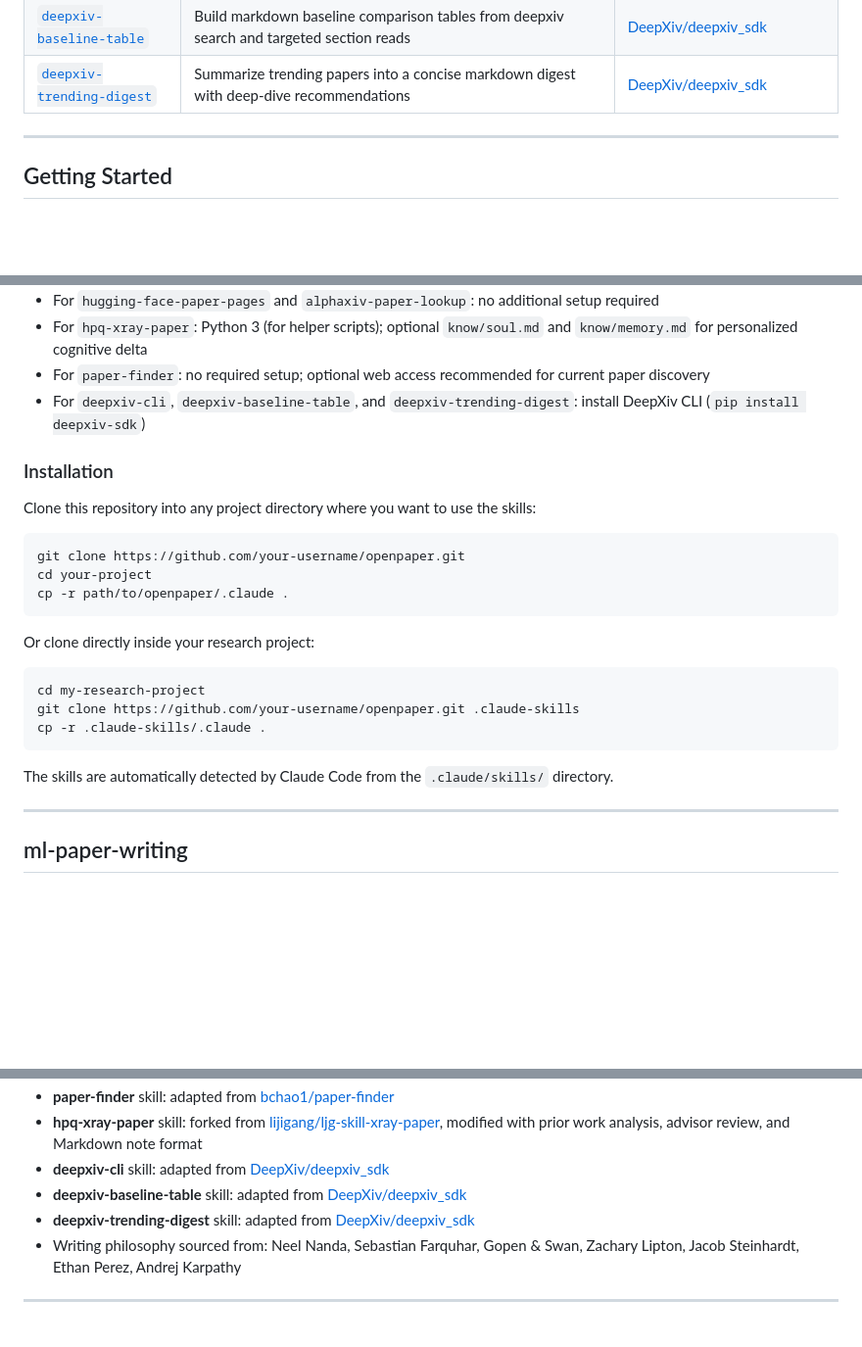
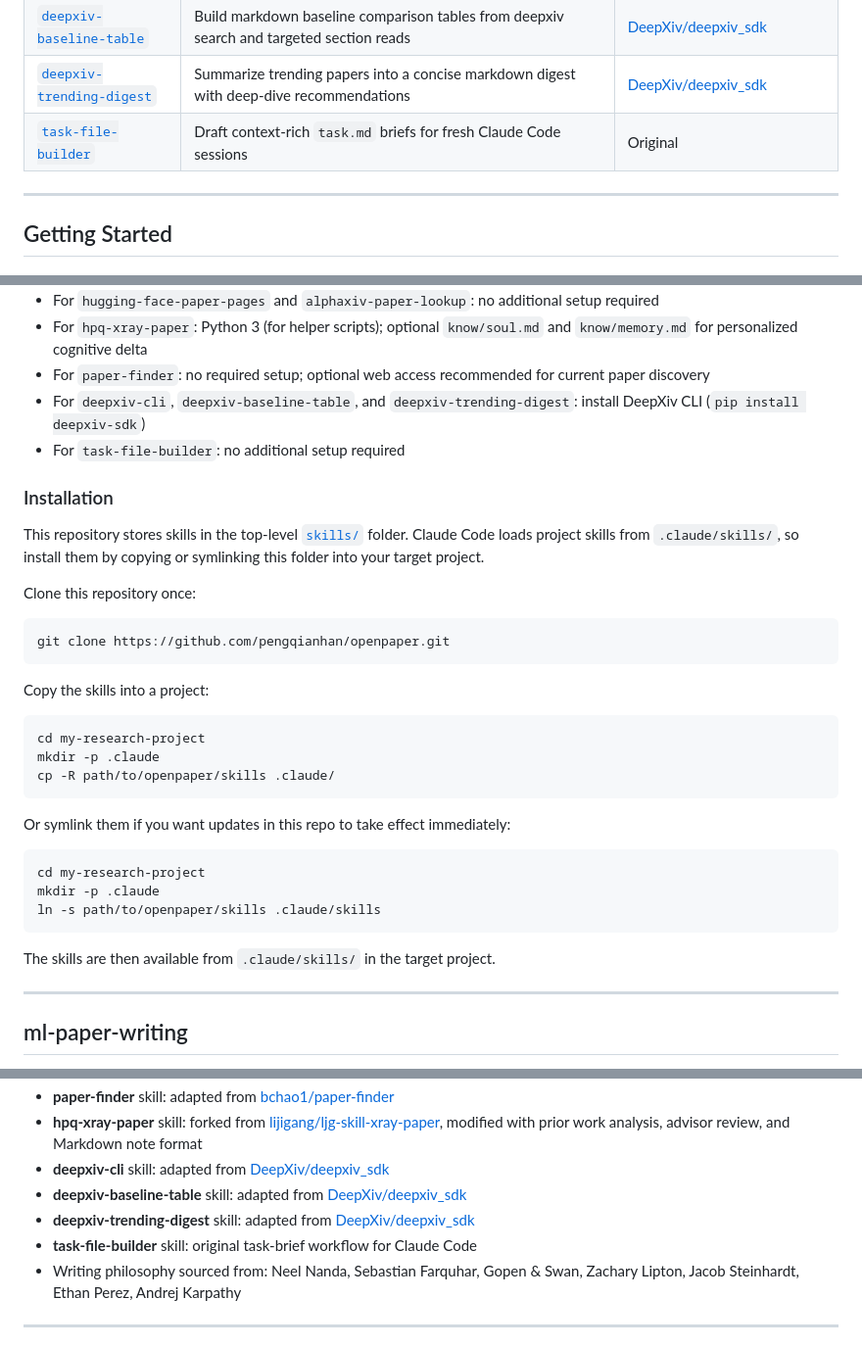
Before and after one commit to pengqianhan/open-paper-skills, a Markdown page: README.md, 3 parts joined by grey strips. Shown at 98% size. Drawn GitHub-style; blank space fills up the shorter version.

Commit message:
Add task-file-builder skill documentation and usage examples

````diff
--- a/README.md
+++ b/README.md
@@ -17,6 +17,7 @@ A curated collection of [Claude Code Skills](https://docs.anthropic.com/en/docs/
 | [`deepxiv-cli`](#deepxiv-cli) | Access open-access academic papers via CLI with hybrid search and section-level reads | [DeepXiv/deepxiv_sdk](https://github.com/DeepXiv/deepxiv_sdk/tree/main) |
 | [`deepxiv-baseline-table`](#deepxiv-baseline-table) | Build markdown baseline comparison tables from deepxiv search and targeted section reads | [DeepXiv/deepxiv_sdk](https://github.com/DeepXiv/deepxiv_sdk/tree/main) |
 | [`deepxiv-trending-digest`](#deepxiv-trending-digest) | Summarize trending papers into a concise markdown digest with deep-dive recommendations | [DeepXiv/deepxiv_sdk](https://github.com/DeepXiv/deepxiv_sdk/tree/main) |
+| [`task-file-builder`](#task-file-builder) | Draft context-rich `task.md` briefs for fresh Claude Code sessions | Original |
 
 ---
 
@@ -33,26 +34,35 @@ A curated collection of [Claude Code Skills](https://docs.anthropic.com/en/docs/
 - For `hpq-xray-paper`: Python 3 (for helper scripts); optional `know/soul.md` and `know/memory.md` for personalized cognitive delta
 - For `paper-finder`: no required setup; optional web access recommended for current paper discovery
 - For `deepxiv-cli`, `deepxiv-baseline-table`, and `deepxiv-trending-digest`: install DeepXiv CLI (`pip install deepxiv-sdk`)
+- For `task-file-builder`: no additional setup required
 
 ### Installation
 
-Clone this repository into any project directory where you want to use the skills:
+This repository stores skills in the top-level [`skills/`](skills/) folder. Claude Code loads project skills from `.claude/skills/`, so install them by copying or symlinking this folder into your target project.
+
+Clone this repository once:
 
 ```bash
-git clone https://github.com/your-username/openpaper.git
-cd your-project
-cp -r path/to/openpaper/.claude .
+git clone https://github.com/pengqianhan/openpaper.git
 ```
 
-Or clone directly inside your research project:
+Copy the skills into a project:
 
 ```bash
 cd my-research-project
-git clone https://github.com/your-username/openpaper.git .claude-skills
-cp -r .claude-skills/.claude .
+mkdir -p .claude
+cp -R path/to/openpaper/skills .claude/
 ```
 
-The skills are automatically detected by Claude Code from the `.claude/skills/` directory.
+Or symlink them if you want updates in this repo to take effect immediately:
+
+```bash
+cd my-research-project
+mkdir -p .claude
+ln -s path/to/openpaper/skills .claude/skills
+```
+
+The skills are then available from `.claude/skills/` in the target project.
 
 ---
 
@@ -538,6 +557,7 @@ Adapted from [bchao1/paper-finder](https://github.com/bchao1/paper-finder/tree/m
 - **deepxiv-cli** skill: adapted from [DeepXiv/deepxiv_sdk](https://github.com/DeepXiv/deepxiv_sdk/tree/main)
 - **deepxiv-baseline-table** skill: adapted from [DeepXiv/deepxiv_sdk](https://github.com/DeepXiv/deepxiv_sdk/tree/main)
 - **deepxiv-trending-digest** skill: adapted from [DeepXiv/deepxiv_sdk](https://github.com/DeepXiv/deepxiv_sdk/tree/main)
+- **task-file-builder** skill: original task-brief workflow for Claude Code
 - Writing philosophy sourced from: Neel Nanda, Sebastian Farquhar, Gopen & Swan, Zachary Lipton, Jacob Steinhardt, Ethan Perez, Andrej Karpathy
 
 ---
````
Also changed, not shown: other parts of README.md (+57 -48 lines).
